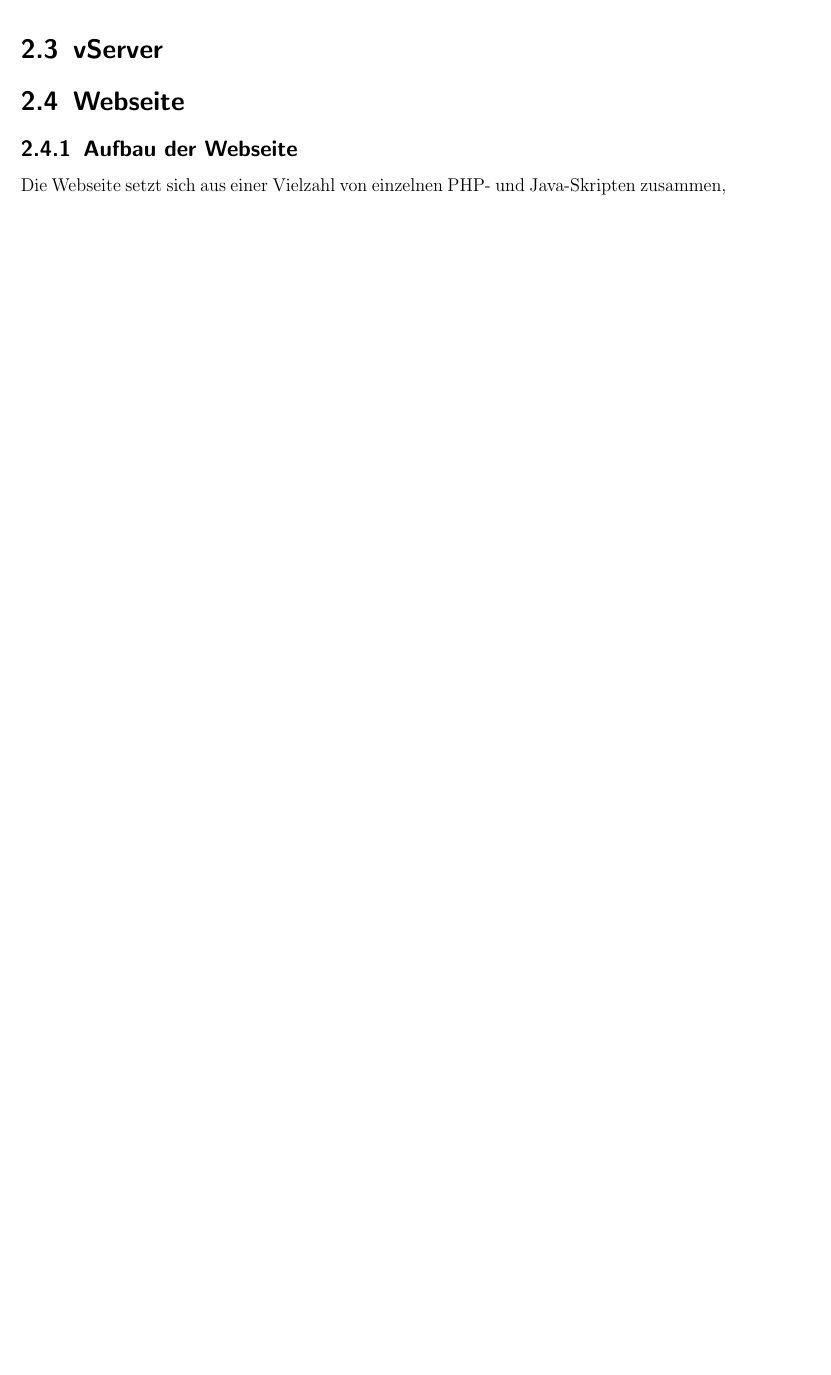
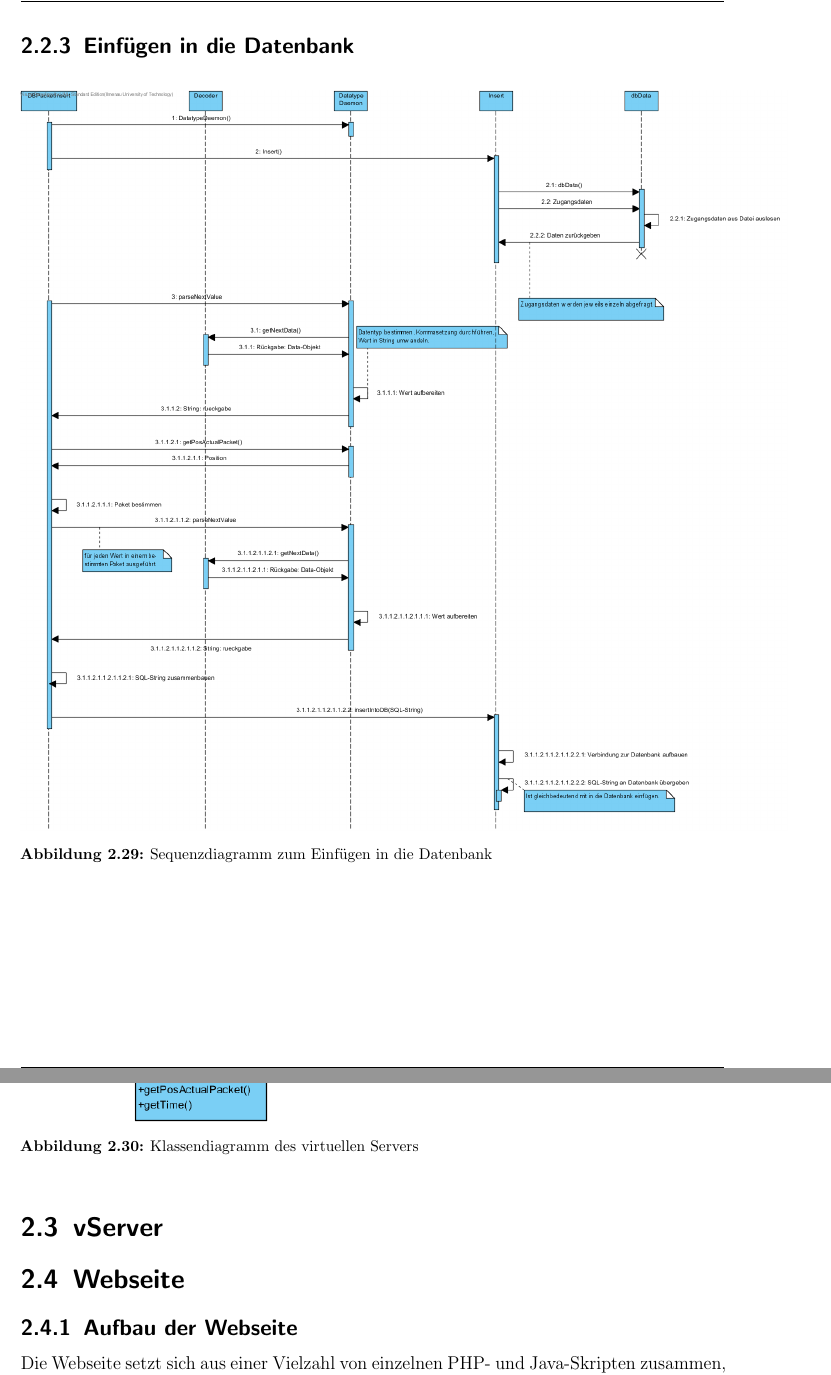
Before and after one commit to fooWander/tui_swp_formula, a LaTeX document (doku/feinentwurf/feinentwurf_template.tex): part of page 36 of 83 before the commit and two parts of pages 37 and 38 of 86 after it, the two joined at a grey line, cut at the place of the change, the shorter picture padded with empty space. Compiled offline with pdfLaTeX; an older LaTeX class or package is replaced by its successor.

Commit message:
Bilder von Tobias eingefügt

```diff
--- a/doku/feinentwurf/feinentwurf_template.tex
+++ b/doku/feinentwurf/feinentwurf_template.tex
@@ -1094,6 +1094,49 @@ PACKAGE &
 
 \end{table}
 
+\newpage
+
+% Einfügen von Tobias seinen Sachen:
+
+
+\subsection{Einfügen in die Datenbank}
+
+\begin{figure}[h]
+\centering
+\includegraphics[scale = 0.5]{Datenbank_einfuegen}
+\caption[Sequenzdiagramm zum Einfügen in die Datenbank]{Sequenzdiagramm zum Einfügen in die Datenbank}
+\label{classvServer}
+\end{figure}
+
+
+%%%%%%%%%%%% HIER TEXT %%%%%%%%%%%%%%%%
+
+
+
+
+
+%%%%%%%%%%%%%%%%%%%%%%%%%%%%%%%%%%%%%%%
+
+\newpage % brauchst du evtl. nochmal, mal sehen wies passt
+
+\begin{figure}[h]
+\centering
+\includegraphics[scale = 0.9]{vServer}
+\caption[Klassendiagramm des virtuellen Servers]{Klassendiagramm des virtuellen Servers}
+\label{classvServer}
+\end{figure}
+
+%%%%%%%%%%%% HIER TEXT %%%%%%%%%%%%%%%%
+
+
+
+
+
+%%%%%%%%%%%%%%%%%%%%%%%%%%%%%%%%%%%%%%%
+
+
+
+
 %--------------------------   vServer   ----------------------------%
 
 \section{vServer}
```
Also changed, not shown: doku/feinentwurf/feinentwurf_template.pdf, doku/feinentwurf/feinentwurf_template.tex (4 more changed lines), 4 other files.
